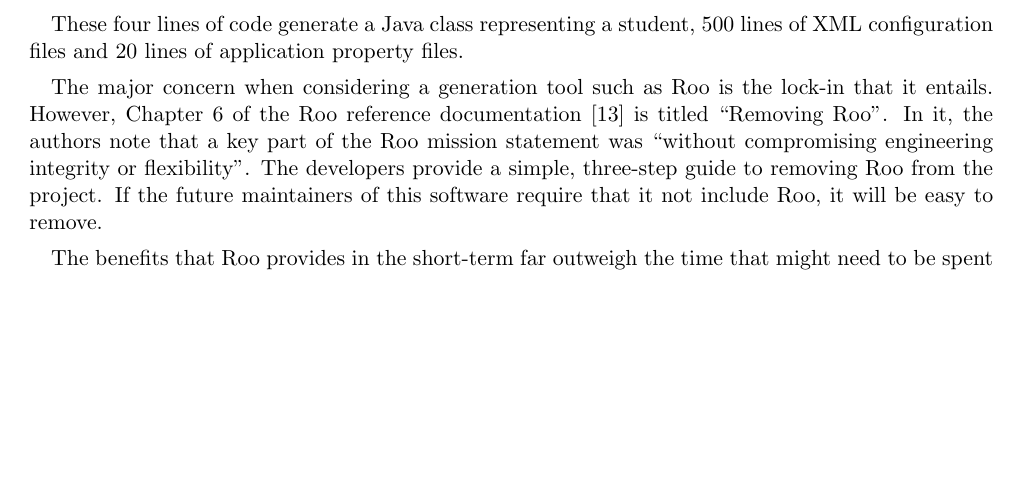
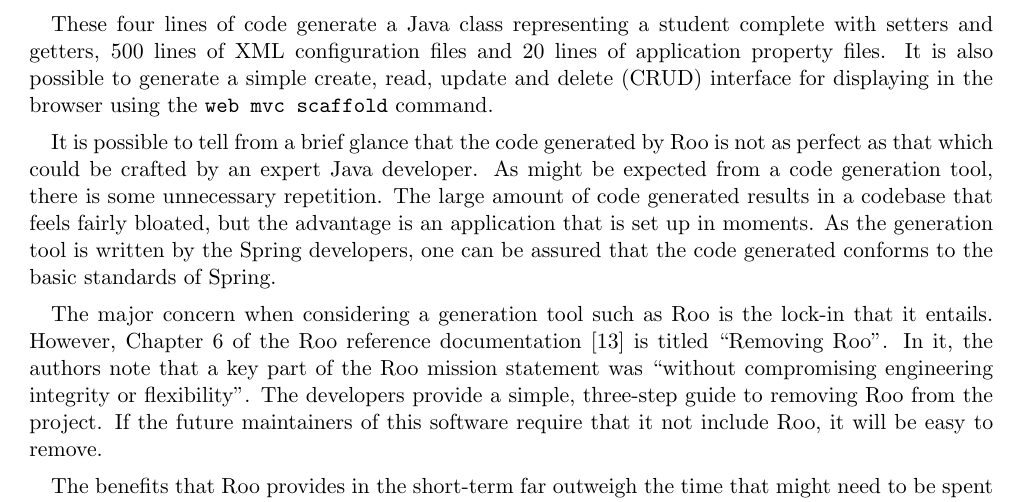
Before and after one commit to alexmuller/york-dissertation, a LaTeX paper (Project.tex, which reads references/glossary.tex): part of page 17 of 30, cut so that both start at the same text, the shorter picture padded with empty space. Compiled offline with pdfLaTeX.

Commit message:
Roo also generates a CRUD interface

```diff
--- a/Project.tex
+++ b/Project.tex
@@ -922,8 +922,19 @@
 field string --fieldName username
 \end{lstlisting}
 
-These four lines of code generate a Java class representing a student, 500
-lines of XML configuration files and 20 lines of application property files.
+These four lines of code generate a Java class representing a student complete
+with setters and getters, 500 lines of XML configuration files and 20 lines of
+application property files. It is also possible to generate a simple
+\gls{crud} interface for displaying in the browser using the \texttt{web mvc
+scaffold} command.
+
+It is possible to tell from a brief glance that the code generated by Roo is
+not as perfect as that which could be crafted by an expert Java developer. As
+might be expected from a code generation tool, there is some unnecessary
+repetition. The large amount of code generated results in a codebase that
+feels fairly bloated, but the advantage is an application that is set up in
+moments. As the generation tool is written by the Spring developers, one can
+be assured that the code generated conforms to the basic standards of Spring.
 
 The major concern when considering a generation tool such as Roo is the
 lock-in that it entails. However, Chapter 6 of the Roo reference documentation
--- a/references/glossary.tex
+++ b/references/glossary.tex
@@ -64,3 +64,4 @@
 \newacronym{yusu}{YUSU}{University of York Students' Union}
 \newacronym{vpn}{VPN}{virtual private network}
 \newacronym{kiss}{KISS}{keep it simple, stupid}
+\newacronym{crud}{CRUD}{create, read, update and delete}
```
